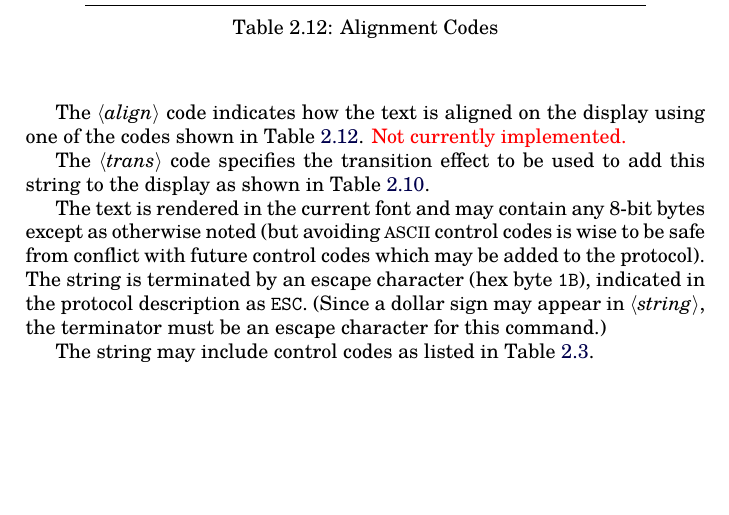
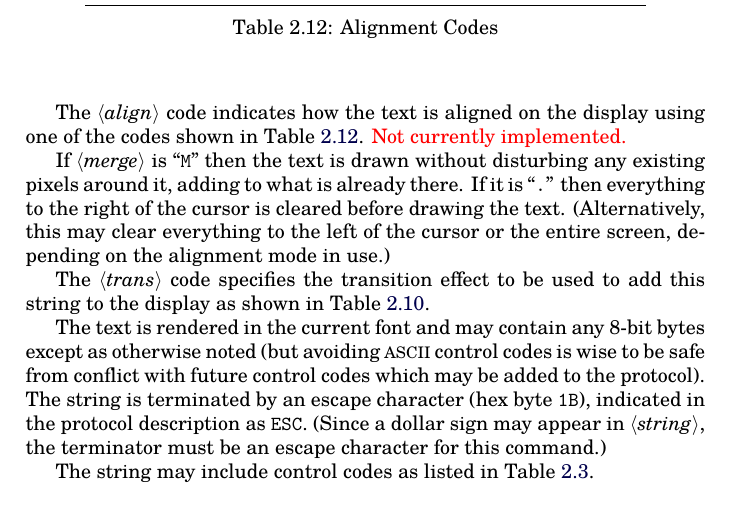
Before and after one commit to MadScienceZone/readerboard, a LaTeX book (doc/readerboard.tex): part of page 39 of 73, cut so that both start at the same text, the shorter picture padded with empty space. Compiled offline with pdfLaTeX.

Commit message:
firmware transitions and alignments done

```diff
--- a/doc/readerboard.tex
+++ b/doc/readerboard.tex
@@ -2291,6 +2291,11 @@ shown in Table~\ref{tbl:alignments}. {\color{red} Not currently implemented.}
 	\end{center}
 \end{table}
 
+If \Var*{merge} is ``\z{M}'' then the text is drawn without disturbing any existing pixels around it, adding
+to what is already there. If it is ``\z{.}'' then everything to the right of the cursor is cleared before
+drawing the text. (Alternatively, this may clear everything to the left of the cursor or the entire screen, depending
+on the alignment mode in use.)
+
 The \Var*{trans} code specifies the transition effect to be used to add this string to the
 display as shown in Table~\ref{tbl:transitions}.
 
```
Also changed, not shown: 3 other files.
